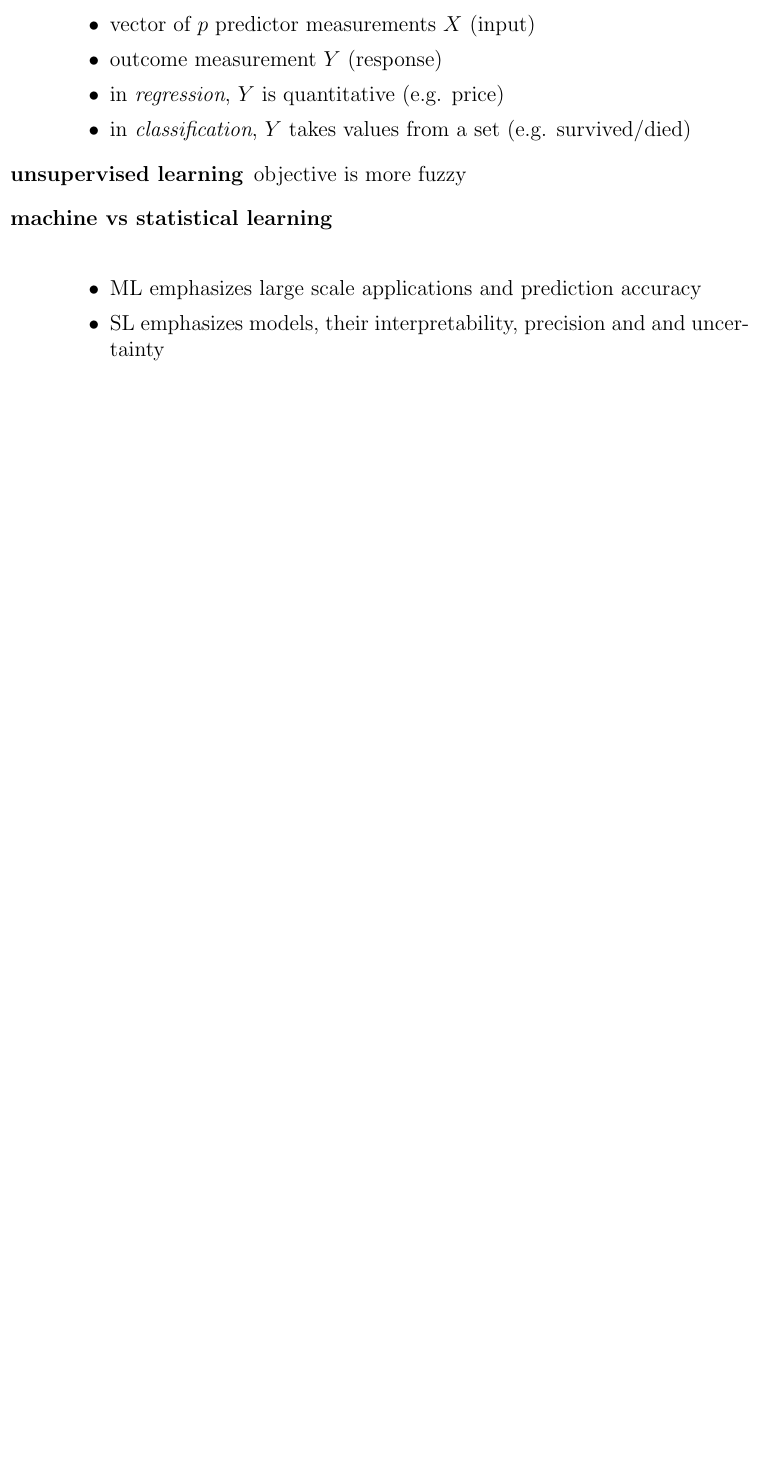
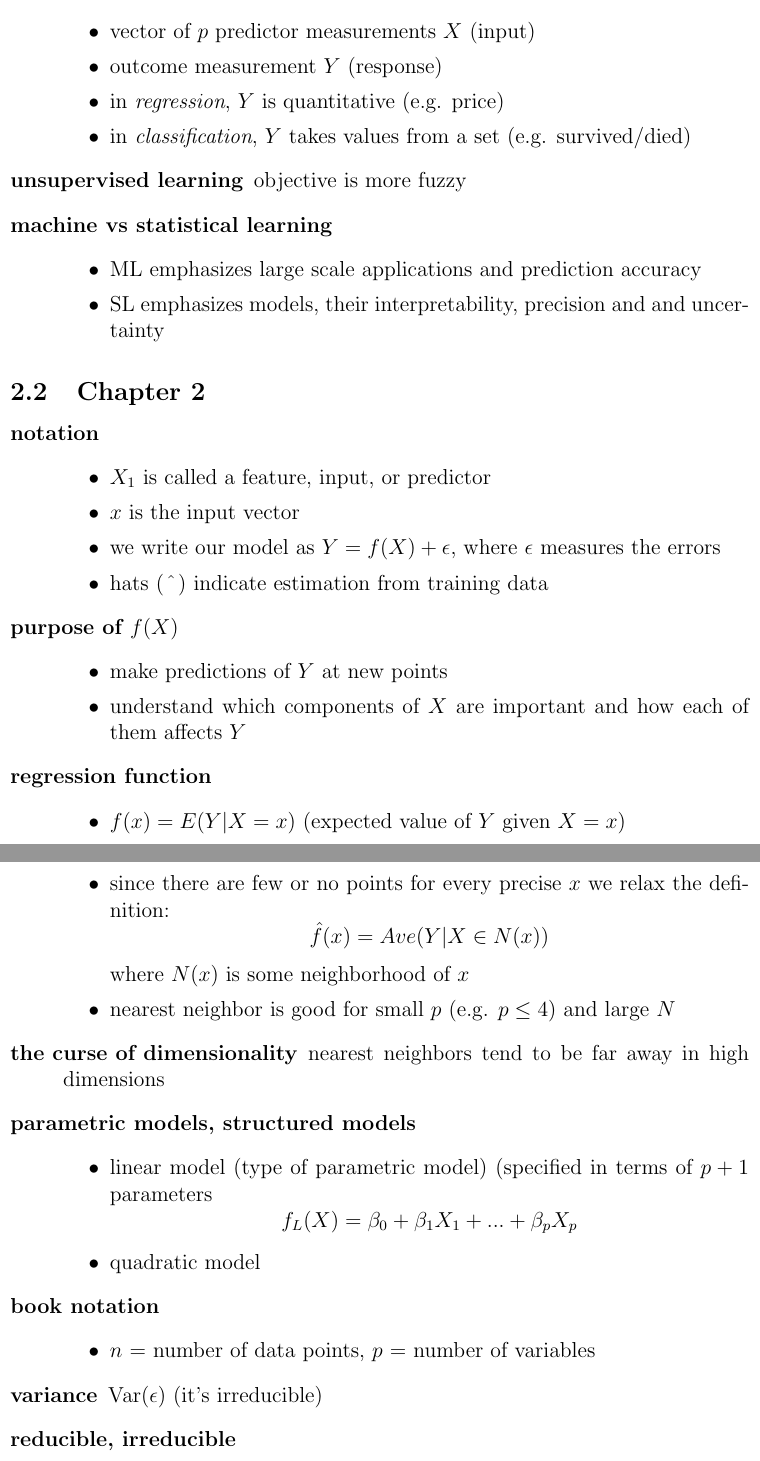
Before and after one commit to paul-nechifor/ml-notes, a LaTeX document (notes.tex): part of page 2 of 2 before the commit and two parts of pages 2 and 3 of 3 after it, the two joined at a grey line, cut so that both start at the same text, the shorter picture padded with empty space. Compiled offline with pdfLaTeX.

Commit message:
Added SL ch2.

```diff
--- a/notes.tex
+++ b/notes.tex
@@ -16,6 +16,13 @@
 
 \newcommand{\hitem}[1][default] {
     \item[#1] \hfill \\
+}
+
+\newcommand{\litem}[2][default] {
+    \item[#1] \hfill
+    \begin{itemize}
+        {#2}
+    \end{itemize}
 }
 
 \title{Machine Learning: Personal Notes}
@@ -71,24 +78,73 @@ General form:
 
     \item[learning] supervised/unsupervised
 
-    \hitem[supervised learning starting point]
-    \begin{itemize}
+    \litem[supervised learning starting point]{
         \item vector of $p$ predictor measurements $X$ (input)
         \item outcome measurement $Y$ (response)
         \item in \emph{regression}, $Y$ is quantitative (e.g. price)
         \item in \emph{classification}, $Y$ takes values from a set (e.g.
             survived/died)
-    \end{itemize}
+    }
 
     \item[unsupervised learning] objective is more fuzzy
 
-    \hitem[machine vs statistical learning]
-    \begin{itemize}
+    \litem[machine vs statistical learning]{
         \item ML emphasizes large scale applications and prediction accuracy
         \item SL emphasizes models, their interpretability, precision and
             and uncertainty
-    \end{itemize}
+    }
 
 \end{description}
 
+\subsection{Chapter 2}
 
+\begin{description}
+
+    \litem[notation]{
+        \item $X_1$ is called a feature, input, or predictor
+        \item $x$ is the input vector
+        \item we write our model as $Y = f(X) + \epsilon$, where $\epsilon$
+        measures the errors
+        \item hats (~$\hat{}$~) indicate estimation from training data
+    }
+
+    \litem[purpose of $f(X)$]{
+        \item make predictions of $Y$ at new points
+        \item understand which components of $X$ are important and how each of
+        	them affects $Y$
+    }
+
+    \litem[regression function]{
+    	\item $f(x) = E(Y|X=x)$ (expected value of $Y$ given $X = x$)
+    	\item since there are few or no points for every precise $x$ we relax
+    		the definition:
+    		\begin{equation}
+    			\hat{f}(x) = Ave(Y|X \in N(x)) \notag
+    		\end{equation}
+    		where $N(x)$ is some neighborhood of $x$
+    	\item nearest neighbor is good for small $p$ (e.g. $p \le 4$) and large
+    		$N$
+	}
+
+	\item[the curse of dimensionality] nearest neighbors tend to be far away in
+		high dimensions
+
+	\litem[parametric models, structured models]{
+		\item linear model (type of parametric model) (specified in terms of
+			$p+1$ parameters
+		\begin{equation}
+			f_L(X) = \beta_0 + \beta_1 X_1 + ... + \beta_p X_p \notag
+		\end{equation}
+
+		\item quadratic model
+	}
+
+    \litem[book notation]{
+        \item $n$ = number of data points, $p$ = number of variables
+    }
+
+    \item[variance] Var($\epsilon$) (it's irreducible)
+
+    \item[reducible, irreducible]
+
+    \item[overfitting]
```
Also changed, not shown: notes.tex (13 more changed lines).
